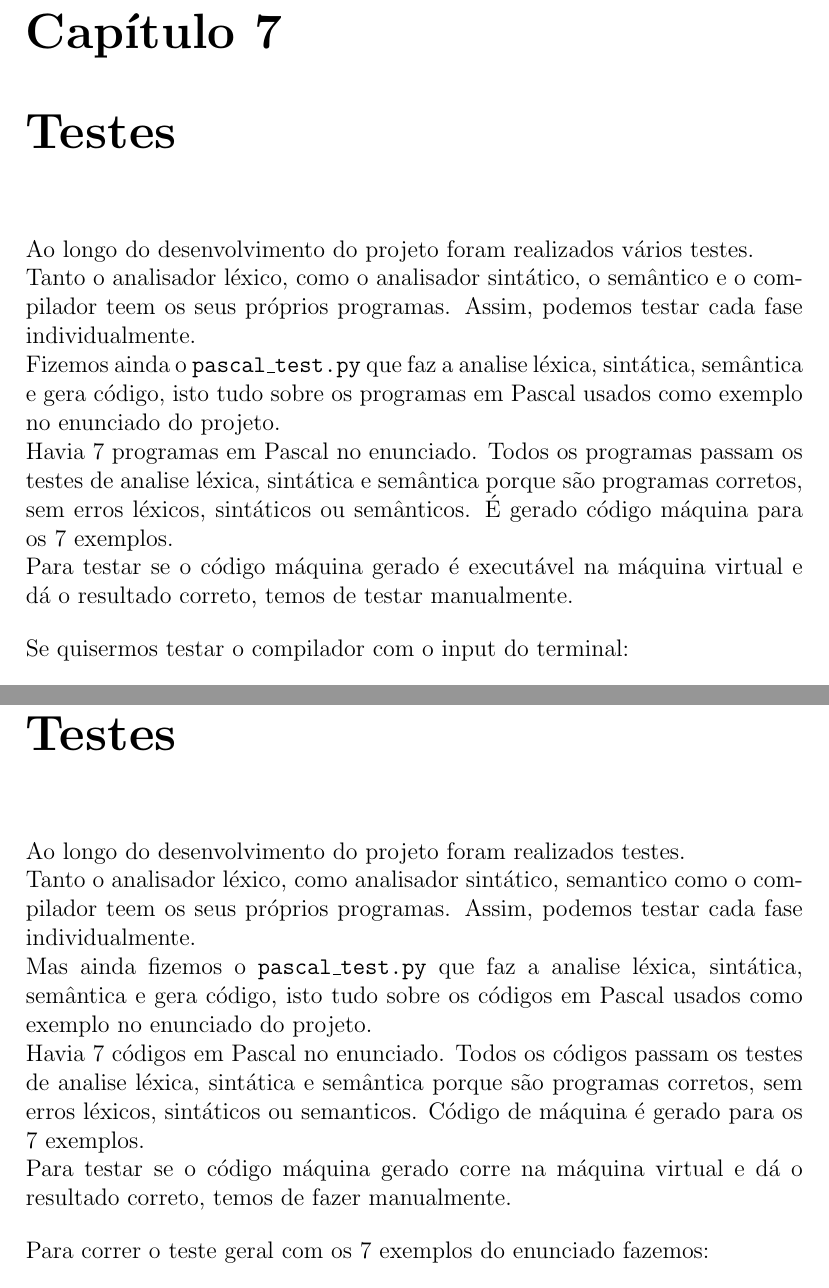
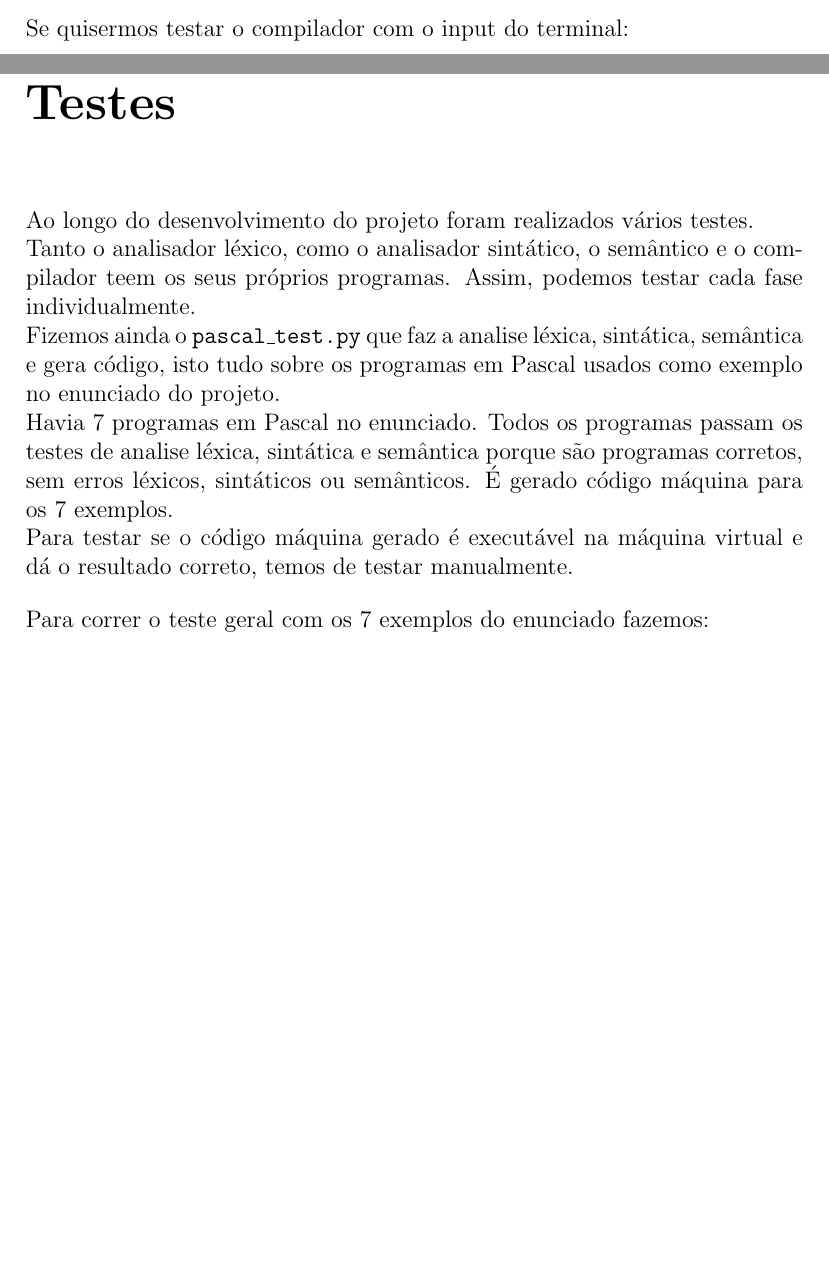
Before and after one commit to a104437ana/PL, a LaTeX document (report/Relatorio.tex): two parts of pages 18 and 21 of 23 before the commit and two parts of pages 17 and 21 of 23 after it, joined at a grey line, cut at the place of the change, the shorter picture padded with empty space. Compiled offline with pdfLaTeX.

Commit message:
relatorio

```diff
--- a/report/Relatorio.tex
+++ b/report/Relatorio.tex
@@ -430,22 +430,6 @@ de passar para classes mais complexas com estruturas de controlo condicional, at
 
 \vspace{1em}
 
-\chapter{Testes}
-
-Ao longo do desenvolvimento do projeto foram realizados vários testes.
-
-Tanto o analisador léxico, como o analisador sintático, o semântico e o compilador teem os seus próprios programas. Assim, podemos testar cada fase individualmente.
-
-Fizemos ainda o \texttt{pascal\_test.py} que faz a analise léxica, sintática, semântica e gera código, isto tudo sobre os programas em Pascal usados como exemplo no
-enunciado do projeto.
-
-Havia 7 programas em Pascal no enunciado. Todos os programas passam os testes de analise léxica, sintática e semântica porque são programas corretos, sem erros léxicos, sintáticos ou semânticos.
-É gerado código máquina  para os 7 exemplos.
-
-Para testar se o código máquina gerado é executável na máquina virtual e dá o resultado correto, temos de testar manualmente.
-
-\vspace{1em}
-
 Se quisermos testar o compilador com o input do terminal:
 \begin{verbatim}
 python3 pascal_compiler.py
@@ -479,21 +463,21 @@ Ou então:
     \end{verbatim}
     \chapter{Testes}
 
-Ao longo do desenvolvimento do projeto foram realizados testes.
+\chapter{Testes}
 
-Tanto o analisador léxico, como analisador sintático, semantico como o compilador teem os seus próprios programas. Assim, podemos testar cada fase individualmente.
+Ao longo do desenvolvimento do projeto foram realizados vários testes.
 
-Mas ainda fizemos o \texttt{pascal\_test.py} que faz a analise léxica, sintática, semântica e gera código, isto tudo sobre os códigos em Pascal usados como exemplo no
+Tanto o analisador léxico, como o analisador sintático, o semântico e o compilador teem os seus próprios programas. Assim, podemos testar cada fase individualmente.
+
+Fizemos ainda o \texttt{pascal\_test.py} que faz a analise léxica, sintática, semântica e gera código, isto tudo sobre os programas em Pascal usados como exemplo no
 enunciado do projeto.
 
-Havia 7 códigos em Pascal no enunciado. Todos os códigos passam os testes de analise léxica, sintática e semântica porque são programas corretos, sem erros léxicos, sintáticos ou semanticos.
-Código de máquina é gerado para os 7 exemplos.
+Havia 7 programas em Pascal no enunciado. Todos os programas passam os testes de analise léxica, sintática e semântica porque são programas corretos, sem erros léxicos, sintáticos ou semânticos.
+É gerado código máquina  para os 7 exemplos.
 
-Para testar se o código máquina gerado corre na máquina virtual e dá o resultado correto, temos de fazer manualmente.
+Para testar se o código máquina gerado é executável na máquina virtual e dá o resultado correto, temos de testar manualmente.
 
 \vspace{1em}
-\end{verbatim}
-
 Para correr o teste geral com os 7 exemplos do enunciado fazemos:
 \begin{verbatim}
 python3 pascal_test.py
```
